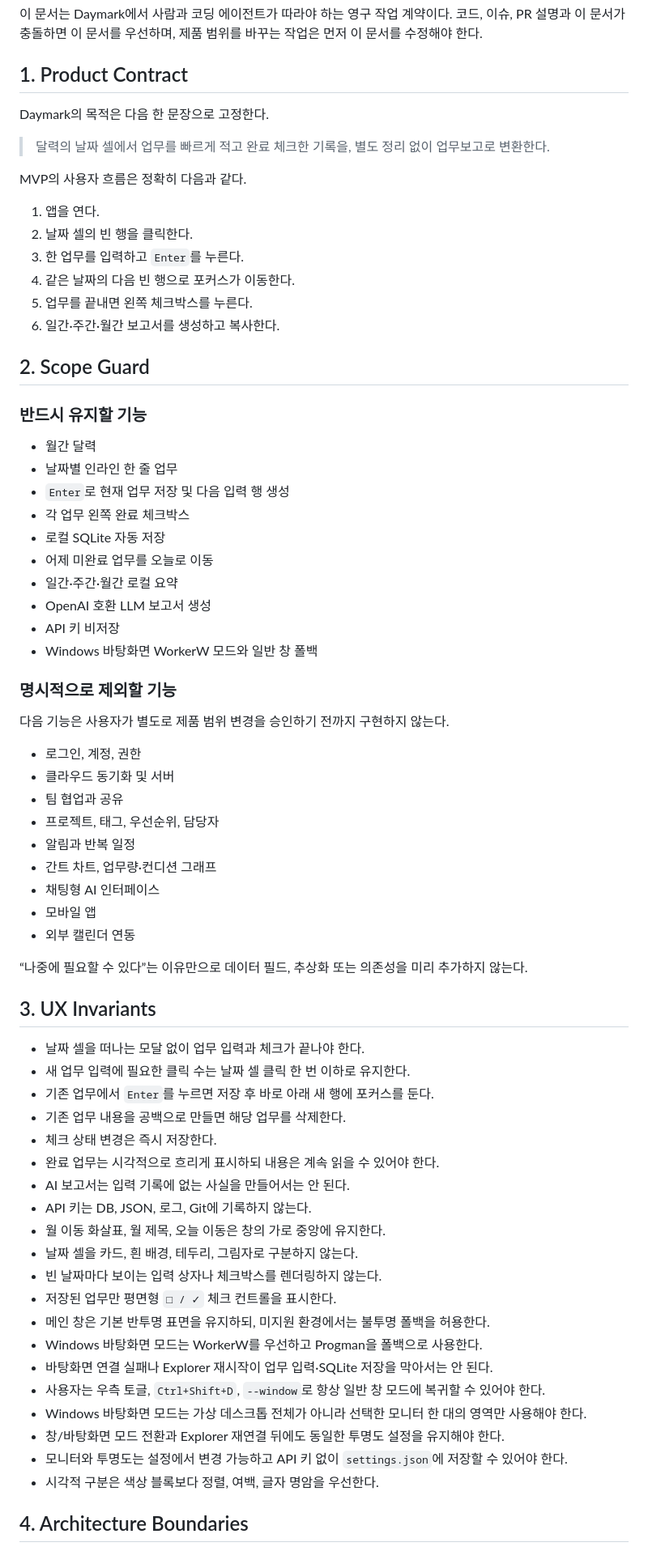
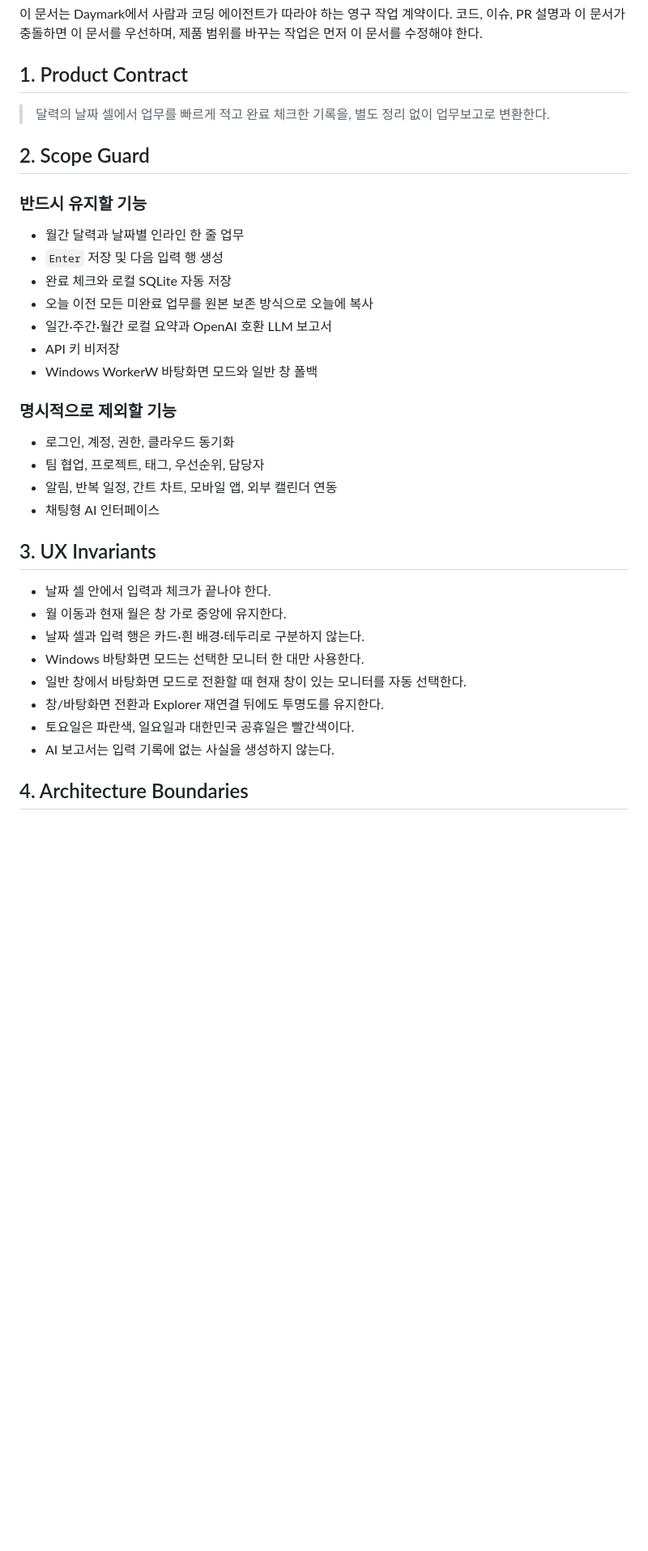
Before and after one commit to sngmng6506/calendar-memo, a Markdown page: AGENTS.md, the part around one of its changes. Shown at 81% size. Drawn GitHub-style; blank space fills up the shorter version.

```diff
--- a/AGENTS.md
+++ b/AGENTS.md
@@ -4,71 +4,36 @@
 
 ## 1. Product Contract
 
-Daymark의 목적은 다음 한 문장으로 고정한다.
-
 > 달력의 날짜 셀에서 업무를 빠르게 적고 완료 체크한 기록을, 별도 정리 없이 업무보고로 변환한다.
-
-MVP의 사용자 흐름은 정확히 다음과 같다.
-
-1. 앱을 연다.
-2. 날짜 셀의 빈 행을 클릭한다.
-3. 한 업무를 입력하고 `Enter`를 누른다.
-4. 같은 날짜의 다음 빈 행으로 포커스가 이동한다.
-5. 업무를 끝내면 왼쪽 체크박스를 누른다.
-6. 일간·주간·월간 보고서를 생성하고 복사한다.
 
 ## 2. Scope Guard
 
 ### 반드시 유지할 기능
 
-- 월간 달력
-- 날짜별 인라인 한 줄 업무
-- `Enter`로 현재 업무 저장 및 다음 입력 행 생성
-- 각 업무 왼쪽 완료 체크박스
-- 로컬 SQLite 자동 저장
-- 어제 미완료 업무를 오늘로 이동
-- 일간·주간·월간 로컬 요약
-- OpenAI 호환 LLM 보고서 생성
+- 월간 달력과 날짜별 인라인 한 줄 업무
+- `Enter` 저장 및 다음 입력 행 생성
+- 완료 체크와 로컬 SQLite 자동 저장
+- 오늘 이전 모든 미완료 업무를 원본 보존 방식으로 오늘에 복사
+- 일간·주간·월간 로컬 요약과 OpenAI 호환 LLM 보고서
 - API 키 비저장
-- Windows 바탕화면 WorkerW 모드와 일반 창 폴백
+- Windows WorkerW 바탕화면 모드와 일반 창 폴백
 
 ### 명시적으로 제외할 기능
 
-다음 기능은 사용자가 별도로 제품 범위 변경을 승인하기 전까지 구현하지 않는다.
-
-- 로그인, 계정, 권한
-- 클라우드 동기화 및 서버
-- 팀 협업과 공유
-- 프로젝트, 태그, 우선순위, 담당자
-- 알림과 반복 일정
-- 간트 차트, 업무량·컨디션 그래프
+- 로그인, 계정, 권한, 클라우드 동기화
+- 팀 협업, 프로젝트, 태그, 우선순위, 담당자
+- 알림, 반복 일정, 간트 차트, 모바일 앱, 외부 캘린더 연동
 - 채팅형 AI 인터페이스
-- 모바일 앱
-- 외부 캘린더 연동
-
-“나중에 필요할 수 있다”는 이유만으로 데이터 필드, 추상화 또는 의존성을 미리 추가하지 않는다.
 
 ## 3. UX Invariants
 
-- 날짜 셀을 떠나는 모달 없이 업무 입력과 체크가 끝나야 한다.
-- 새 업무 입력에 필요한 클릭 수는 날짜 셀 클릭 한 번 이하로 유지한다.
-- 기존 업무에서 `Enter`를 누르면 저장 후 바로 아래 새 행에 포커스를 둔다.
-- 기존 업무 내용을 공백으로 만들면 해당 업무를 삭제한다.
-- 체크 상태 변경은 즉시 저장한다.
-- 완료 업무는 시각적으로 흐리게 표시하되 내용은 계속 읽을 수 있어야 한다.
-- AI 보고서는 입력 기록에 없는 사실을 만들어서는 안 된다.
-- API 키는 DB, JSON, 로그, Git에 기록하지 않는다.
-- 월 이동 화살표, 월 제목, 오늘 이동은 창의 가로 중앙에 유지한다.
-- 날짜 셀을 카드, 흰 배경, 테두리, 그림자로 구분하지 않는다.
-- 빈 날짜마다 보이는 입력 상자나 체크박스를 렌더링하지 않는다.
-- 저장된 업무만 평면형 `□ / ✓` 체크 컨트롤을 표시한다.
-- 메인 창은 기본 반투명 표면을 유지하되, 미지원 환경에서는 불투명 폴백을 허용한다.
-- Windows 바탕화면 모드는 WorkerW를 우선하고 Progman을 폴백으로 사용한다.
-- 바탕화면 연결 실패나 Explorer 재시작이 업무 입력·SQLite 저장을 막아서는 안 된다.
-- 사용자는 우측 토글, `Ctrl+Shift+D`, `--window`로 항상 일반 창 모드에 복귀할 수 있어야 한다.
-- Windows 바탕화면 모드는 가상 데스크톱 전체가 아니라 선택한 모니터 한 대의 영역만 사용해야 한다.
-- 창/바탕화면 모드 전환과 Explorer 재연결 뒤에도 동일한 투명도 설정을 유지해야 한다.
-- 모니터와 투명도는 설정에서 변경 가능하고 API 키 없이 `settings.json`에 저장할 수 있어야 한다.
-- 시각적 구분은 색상 블록보다 정렬, 여백, 글자 명암을 우선한다.
+- 날짜 셀 안에서 입력과 체크가 끝나야 한다.
+- 월 이동과 현재 월은 창 가로 중앙에 유지한다.
+- 날짜 셀과 입력 행은 카드·흰 배경·테두리로 구분하지 않는다.
+- Windows 바탕화면 모드는 선택한 모니터 한 대만 사용한다.
+- 일반 창에서 바탕화면 모드로 전환할 때 현재 창이 있는 모니터를 자동 선택한다.
+- 창/바탕화면 전환과 Explorer 재연결 뒤에도 투명도를 유지한다.
+- 토요일은 파란색, 일요일과 대한민국 공휴일은 빨간색이다.
+- AI 보고서는 입력 기록에 없는 사실을 생성하지 않는다.
 
 ## 4. Architecture Boundaries
```
Also changed, not shown: other parts of AGENTS.md (+19 -51 lines).
